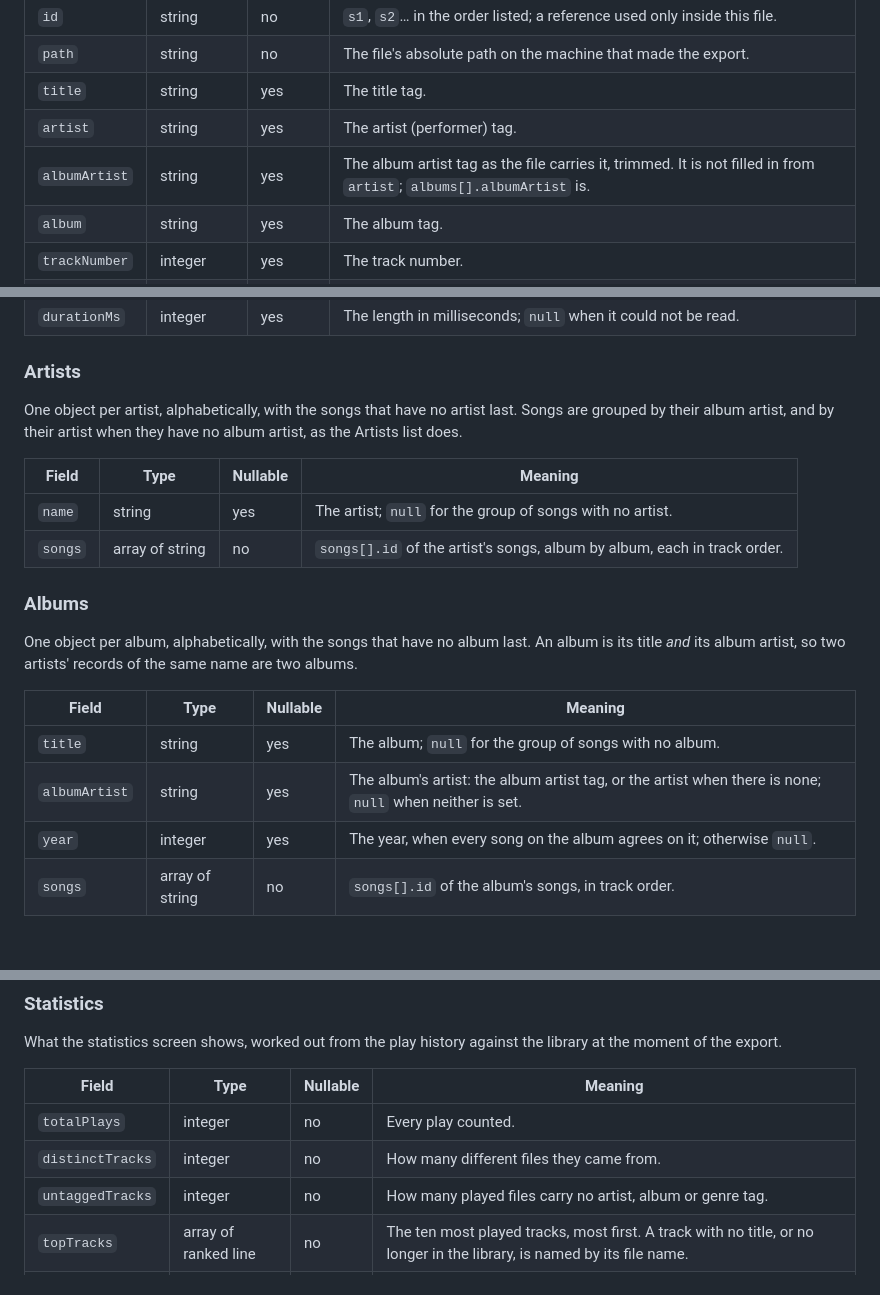
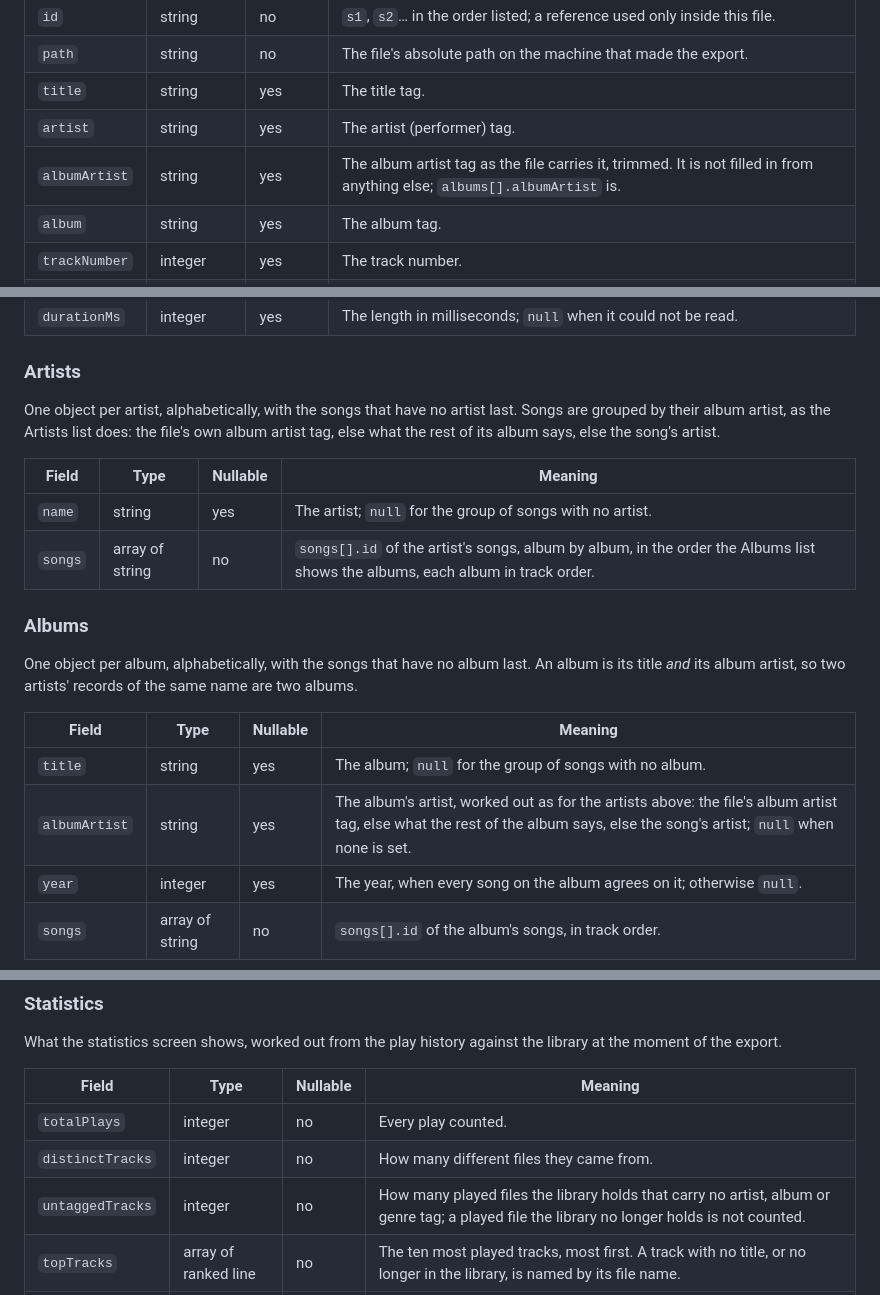
Before and after one commit to artur-rios/orpheus, a Markdown page: docs/data-export.md, 3 parts joined by grey strips. Rendered like a GitHub page; blank space fills up the shorter version.

Commit message:
docs: name how the export finds an album artist
The schema document now says the album artist is the file's own tag,
else what the rest of its album says, else the song's artist, for the
artist grouping and albums[].albumArtist, and that untaggedTracks
counts only played songs the library holds.

Co-Authored-By: Claude Sonnet 5.5 <noreply@anthropic.com>

```diff
--- a/docs/data-export.md
+++ b/docs/data-export.md
@@ -88,7 +88,7 @@ tags Orpheus keeps; there is no disc total, because the library does not hold on
 | `path` | string | no | The file's absolute path on the machine that made the export. |
 | `title` | string | yes | The title tag. |
 | `artist` | string | yes | The artist (performer) tag. |
-| `albumArtist` | string | yes | The album artist tag as the file carries it, trimmed. It is not filled in from `artist`; `albums[].albumArtist` is. |
+| `albumArtist` | string | yes | The album artist tag as the file carries it, trimmed. It is not filled in from anything else; `albums[].albumArtist` is. |
 | `album` | string | yes | The album tag. |
 | `trackNumber` | integer | yes | The track number. |
 | `trackTotal` | integer | yes | How many tracks the album has, when the file says. |
@@ -99,13 +99,14 @@ tags Orpheus keeps; there is no disc total, because the library does not hold on
 
 ### Artists
 
-One object per artist, alphabetically, with the songs that have no artist last. Songs are grouped by their album artist,
-and by their artist when they have no album artist, as the Artists list does.
+One object per artist, alphabetically, with the songs that have no artist last.
+Songs are grouped by their album artist, as the Artists list does: the file's own album artist tag, else what the rest
+of its album says, else the song's artist.
 
 | Field | Type | Nullable | Meaning |
 | --- | --- | --- | --- |
 | `name` | string | yes | The artist; `null` for the group of songs with no artist. |
-| `songs` | array of string | no | `songs[].id` of the artist's songs, album by album, each in track order. |
+| `songs` | array of string | no | `songs[].id` of the artist's songs, album by album, in the order the Albums list shows the albums, each album in track order. |
 
 ### Albums
 
@@ -115,7 +116,7 @@ artist, so two artists' records of the same name are two albums.
 | Field | Type | Nullable | Meaning |
 | --- | --- | --- | --- |
 | `title` | string | yes | The album; `null` for the group of songs with no album. |
-| `albumArtist` | string | yes | The album's artist: the album artist tag, or the artist when there is none; `null` when neither is set. |
+| `albumArtist` | string | yes | The album's artist, worked out as for the artists above: the file's album artist tag, else what the rest of the album says, else the song's artist; `null` when none is set. |
 | `year` | integer | yes | The year, when every song on the album agrees on it; otherwise `null`. |
 | `songs` | array of string | no | `songs[].id` of the album's songs, in track order. |
 
@@ -178,7 +179,7 @@ What the statistics screen shows, worked out from the play history against the l
 | --- | --- | --- | --- |
 | `totalPlays` | integer | no | Every play counted. |
 | `distinctTracks` | integer | no | How many different files they came from. |
-| `untaggedTracks` | integer | no | How many played files carry no artist, album or genre tag. |
+| `untaggedTracks` | integer | no | How many played files the library holds that carry no artist, album or genre tag; a played file the library no longer holds is not counted. |
 | `topTracks` | array of ranked line | no | The ten most played tracks, most first. A track with no title, or no longer in the library, is named by its file name. |
 | `topArtists` | array of ranked line | no | The ten most played artists. |
 | `topAlbums` | array of ranked line | no | The ten most played albums. |
```
